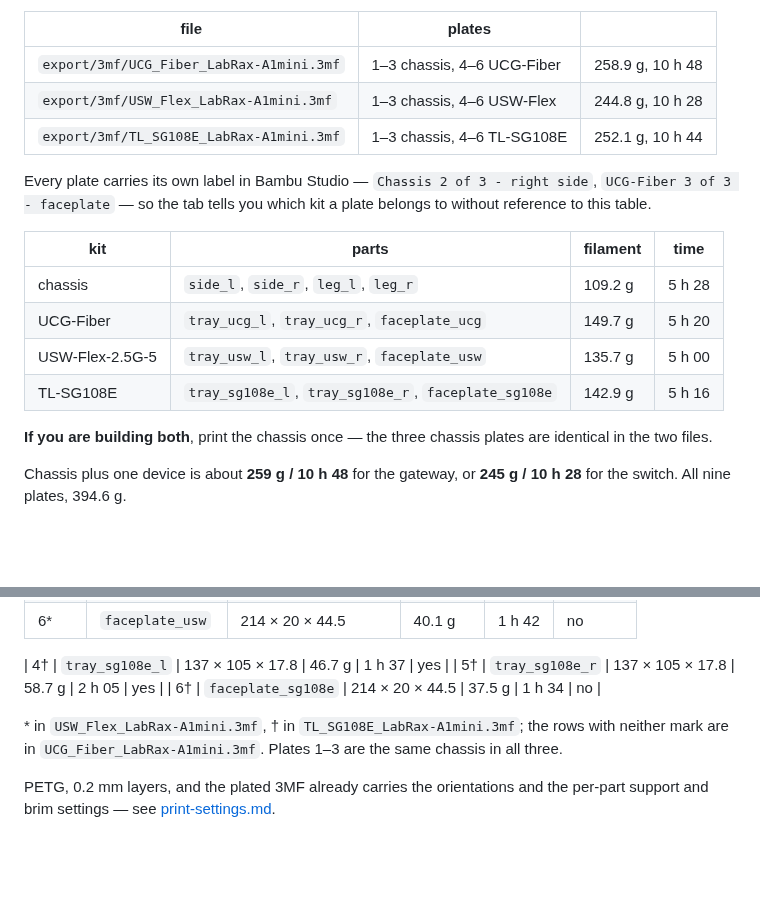
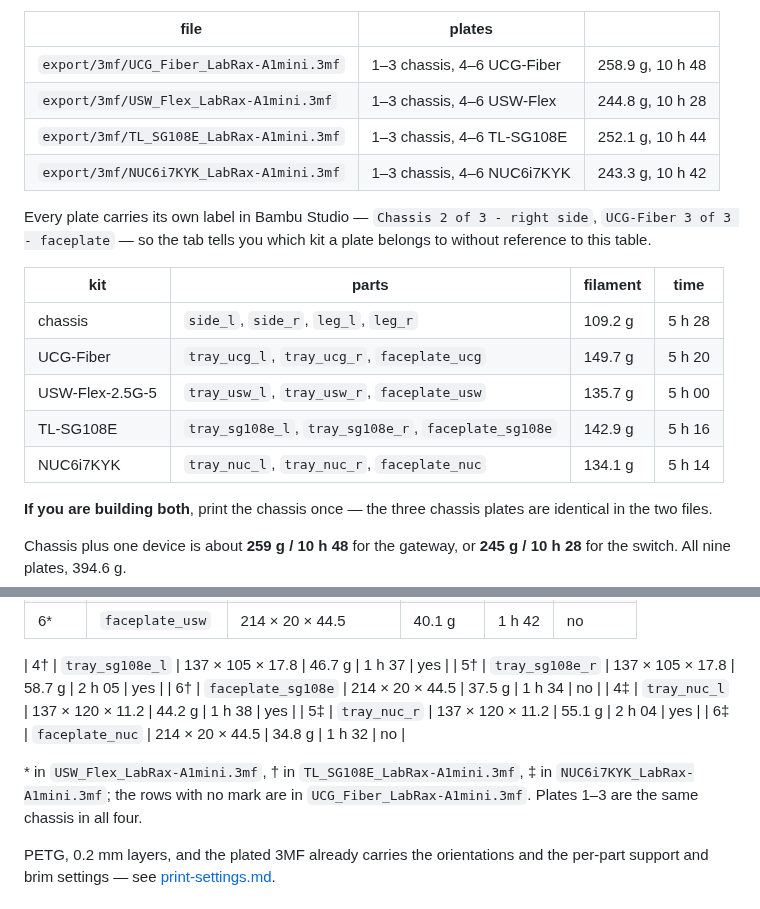
Before and after one commit to vvyroubal/LabRax-components, a Markdown page: docs/bom.md, 2 parts joined by grey strips. Rendered like a GitHub page; blank space fills up the shorter version.

```diff
--- a/docs/bom.md
+++ b/docs/bom.md
@@ -17,6 +17,7 @@ whichever you open is a complete build. Open it, print all six plates, done.
 | `export/3mf/UCG_Fiber_LabRax-A1mini.3mf` | 1–3 chassis, 4–6 UCG-Fiber | 258.9 g, 10 h 48 |
 | `export/3mf/USW_Flex_LabRax-A1mini.3mf` | 1–3 chassis, 4–6 USW-Flex | 244.8 g, 10 h 28 |
 | `export/3mf/TL_SG108E_LabRax-A1mini.3mf` | 1–3 chassis, 4–6 TL-SG108E | 252.1 g, 10 h 44 |
+| `export/3mf/NUC6i7KYK_LabRax-A1mini.3mf` | 1–3 chassis, 4–6 NUC6i7KYK | 243.3 g, 10 h 42 |
 
 Every plate carries its own label in Bambu Studio — `Chassis 2 of 3 - right
 side`, `UCG-Fiber 3 of 3 - faceplate` — so the tab tells you which kit a plate
@@ -28,6 +29,7 @@ belongs to without reference to this table.
 | UCG-Fiber | `tray_ucg_l`, `tray_ucg_r`, `faceplate_ucg` | 149.7 g | 5 h 20 |
 | USW-Flex-2.5G-5 | `tray_usw_l`, `tray_usw_r`, `faceplate_usw` | 135.7 g | 5 h 00 |
 | TL-SG108E | `tray_sg108e_l`, `tray_sg108e_r`, `faceplate_sg108e` | 142.9 g | 5 h 16 |
+| NUC6i7KYK | `tray_nuc_l`, `tray_nuc_r`, `faceplate_nuc` | 134.1 g | 5 h 14 |
 
 **If you are building both**, print the chassis once — the three chassis
 plates are identical in the two files.
@@ -50,10 +52,13 @@ Chassis plus one device is about **259 g / 10 h 48** for the gateway, or
 | 4† | `tray_sg108e_l` | 137 × 105 × 17.8 | 46.7 g | 1 h 37 | yes |
 | 5† | `tray_sg108e_r` | 137 × 105 × 17.8 | 58.7 g | 2 h 05 | yes |
 | 6† | `faceplate_sg108e` | 214 × 20 × 44.5 | 37.5 g | 1 h 34 | no |
+| 4‡ | `tray_nuc_l` | 137 × 120 × 11.2 | 44.2 g | 1 h 38 | yes |
+| 5‡ | `tray_nuc_r` | 137 × 120 × 11.2 | 55.1 g | 2 h 04 | yes |
+| 6‡ | `faceplate_nuc` | 214 × 20 × 44.5 | 34.8 g | 1 h 32 | no |
 
-\* in `USW_Flex_LabRax-A1mini.3mf`, † in `TL_SG108E_LabRax-A1mini.3mf`; the
-rows with neither mark are in `UCG_Fiber_LabRax-A1mini.3mf`. Plates 1–3 are
-the same chassis in all three.
+\* in `USW_Flex_LabRax-A1mini.3mf`, † in `TL_SG108E_LabRax-A1mini.3mf`,
+‡ in `NUC6i7KYK_LabRax-A1mini.3mf`; the rows with no mark are in
+`UCG_Fiber_LabRax-A1mini.3mf`. Plates 1–3 are the same chassis in all four.
 
 PETG, 0.2 mm layers, and the plated 3MF already carries the orientations and
 the per-part support and brim settings — see
```
Also changed, not shown: README.md (+16 -4 lines), images/assembly-nuc-front.png (added), images/assembly-nuc-iso.png (added), images/assembly-nuc-top.png (added), 12 other files.
